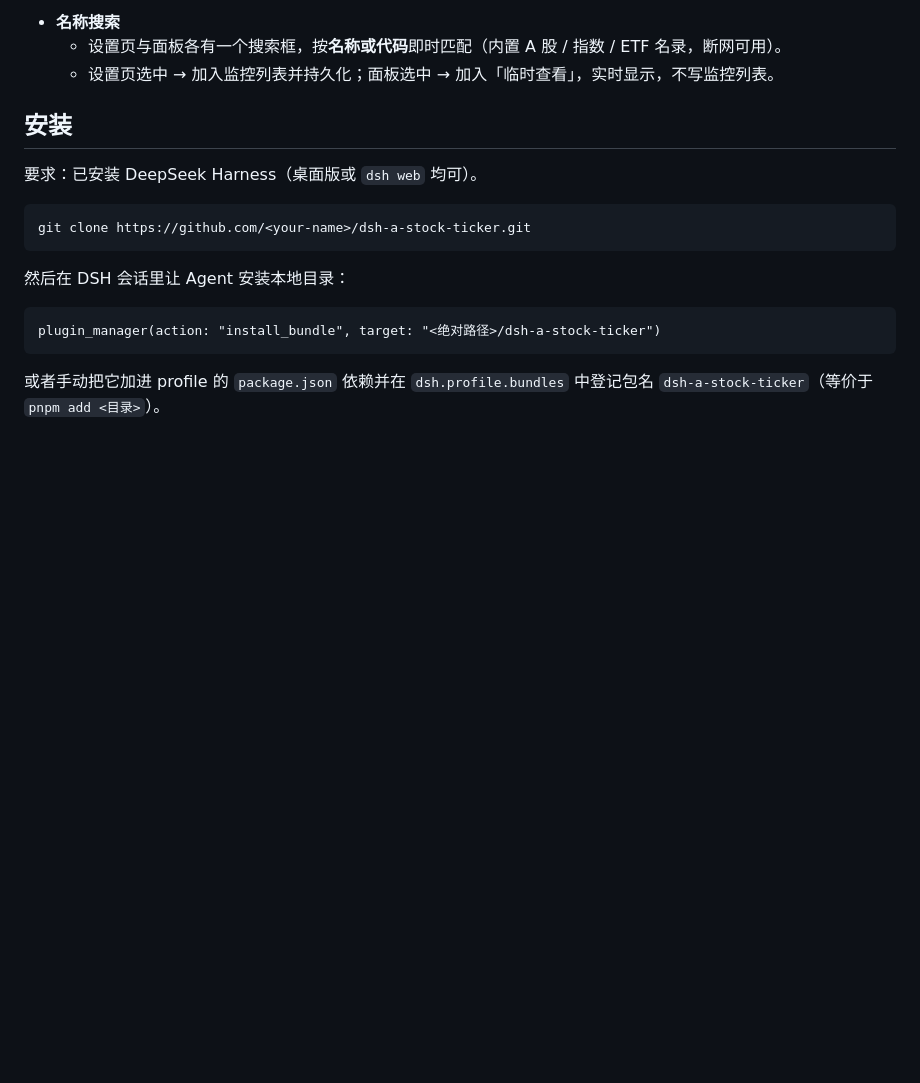
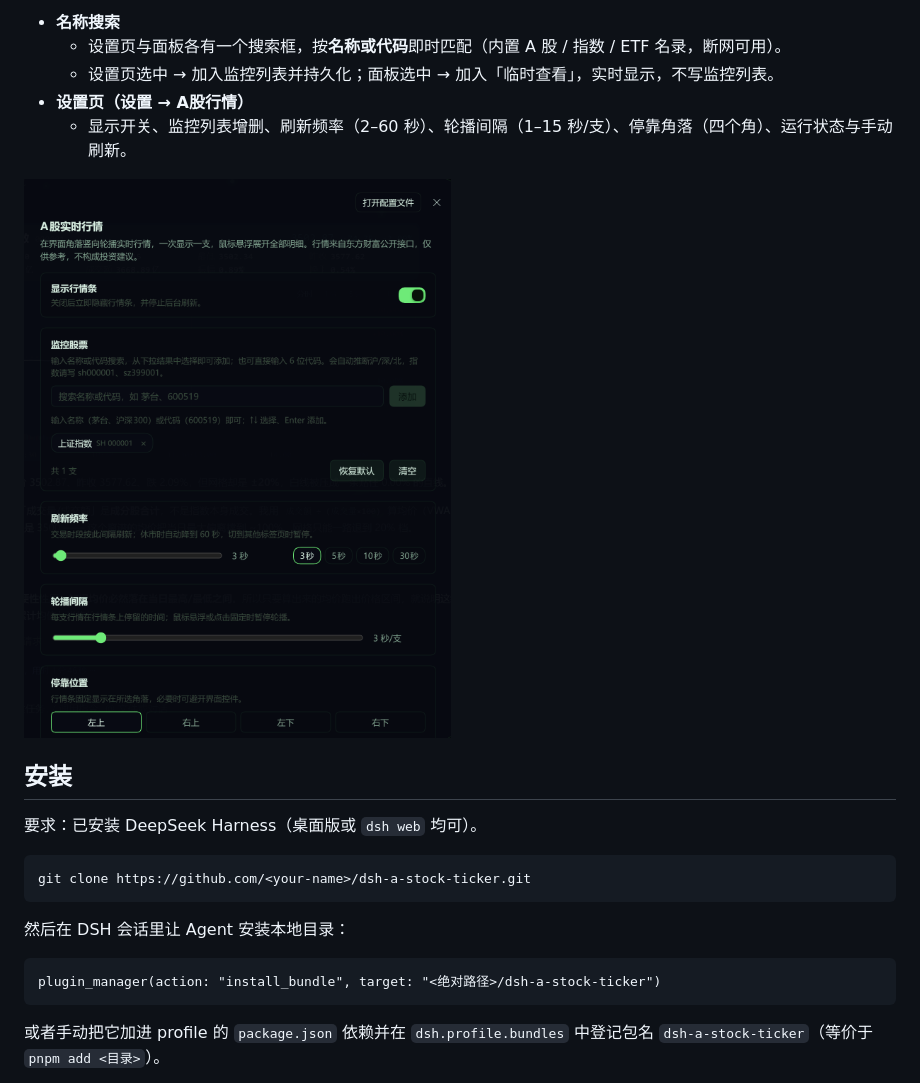
Before and after one commit to Guozifan7/dsh-a-stock-ticker, a Markdown page: README.md, the part around the change. Drawn GitHub-style; pictures changed too: docs/settings.png (added); blank space fills up the shorter version.

Commit message:
docs: add the settings page screenshot

```diff
--- a/README.md
+++ b/README.md
@@ -32,6 +32,10 @@
 - **名称搜索**
   - 设置页与面板各有一个搜索框，按**名称或代码**即时匹配（内置 A 股 / 指数 / ETF 名录，断网可用）。
   - 设置页选中 → 加入监控列表并持久化；面板选中 → 加入「临时查看」，实时显示，不写监控列表。
+- **设置页（设置 → A股行情）**
+  - 显示开关、监控列表增删、刷新频率（2–60 秒）、轮播间隔（1–15 秒/支）、停靠角落（四个角）、运行状态与手动刷新。
+
+<img src="docs/settings.png" width="440" alt="设置页">
 
 ## 安装
 
```
Also changed, not shown: README.en.md (+4 -0 lines).
